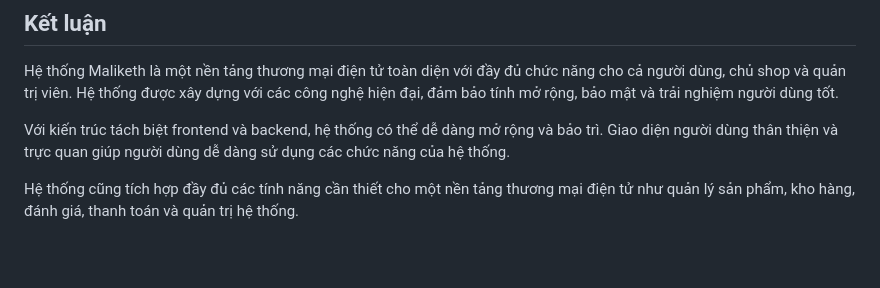
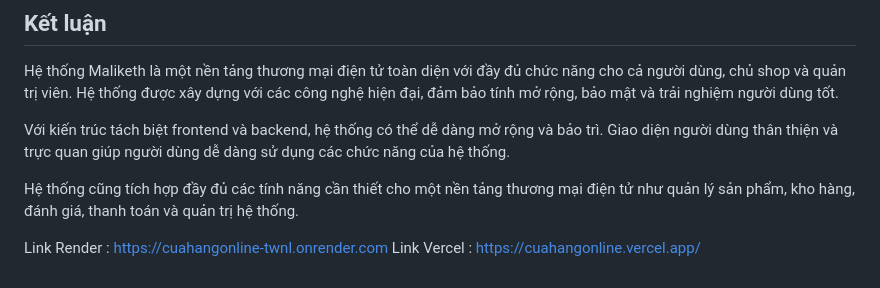
Before and after one commit to BaoAnh972005/Cuahangonline, a Markdown page: README.md, the part around the change. Rendered like a GitHub page; blank space fills up the shorter version.

```diff
--- a/README.md
+++ b/README.md
@@ -334,3 +334,6 @@ Hệ thống Maliketh là một nền tảng thương mại điện tử toàn d
 Với kiến trúc tách biệt frontend và backend, hệ thống có thể dễ dàng mở rộng và bảo trì. Giao diện người dùng thân thiện và trực quan giúp người dùng dễ dàng sử dụng các chức năng của hệ thống.
 
 Hệ thống cũng tích hợp đầy đủ các tính năng cần thiết cho một nền tảng thương mại điện tử như quản lý sản phẩm, kho hàng, đánh giá, thanh toán và quản trị hệ thống.
+
+Link Render : https://cuahangonline-twnl.onrender.com
+Link Vercel : https://cuahangonline.vercel.app/
```
